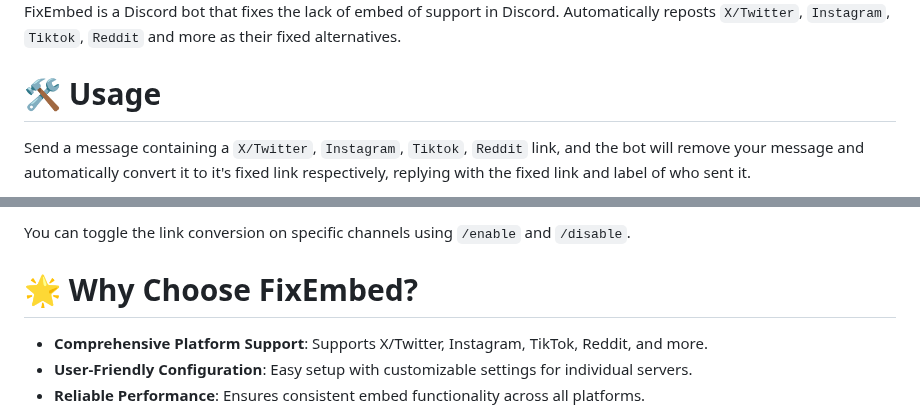
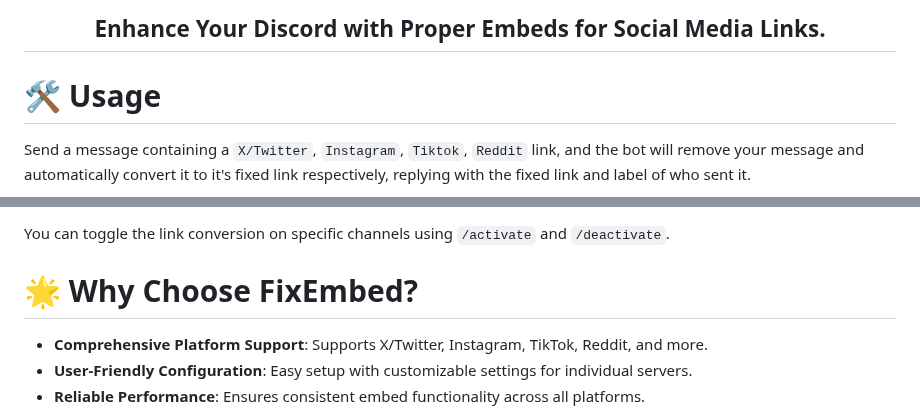
Before and after one commit to kenhendricks00/FixEmbed, a Markdown page: README.md, 2 parts joined by grey strips. GitHub-like rendering.

```diff
--- a/README.md
+++ b/README.md
@@ -5,5 +15,5 @@
 <br>
-FixEmbed is a Discord bot that fixes the lack of embed of support in Discord. Automatically reposts <code>X/Twitter</code>, <code>Instagram</code>, <code>Tiktok</code>, <code>Reddit</code> and more as their fixed alternatives.
+<h2> <div align="center"><b> Enhance Your Discord with Proper Embeds for Social Media Links. </b></div> </h2>
 
 # 🛠️ Usage
 Send a message containing a <code>X/Twitter</code>, <code>Instagram</code>, <code>Tiktok</code>, <code>Reddit</code> link, and the bot will remove your message and automatically convert it to it's fixed link respectively, replying with the fixed link and label of who sent it.
@@ -12,5 +22,5 @@ Send a message containing a <code>X/Twitter</code>, <code>Instagram</code>, <cod
 </p>
-You can toggle the link conversion on specific channels using <code>/enable</code> and <code>/disable</code>.
+You can toggle the link conversion on specific channels using <code>/activate</code> and <code>/deactivate</code>.
 
 # 🌟 Why Choose FixEmbed?
 - **Comprehensive Platform Support**: Supports X/Twitter, Instagram, TikTok, Reddit, and more.
```
Also changed, not shown: other parts of README.md (+15 -5 lines).
